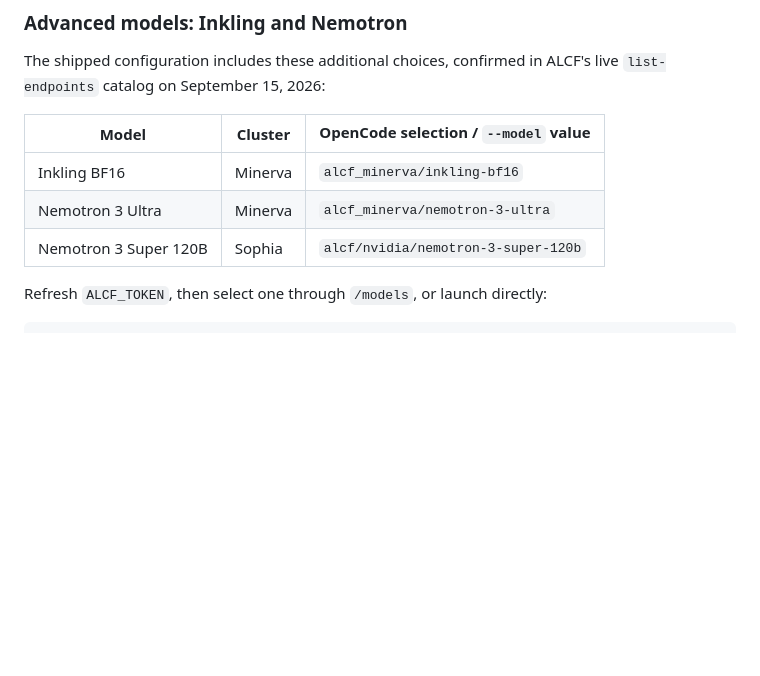
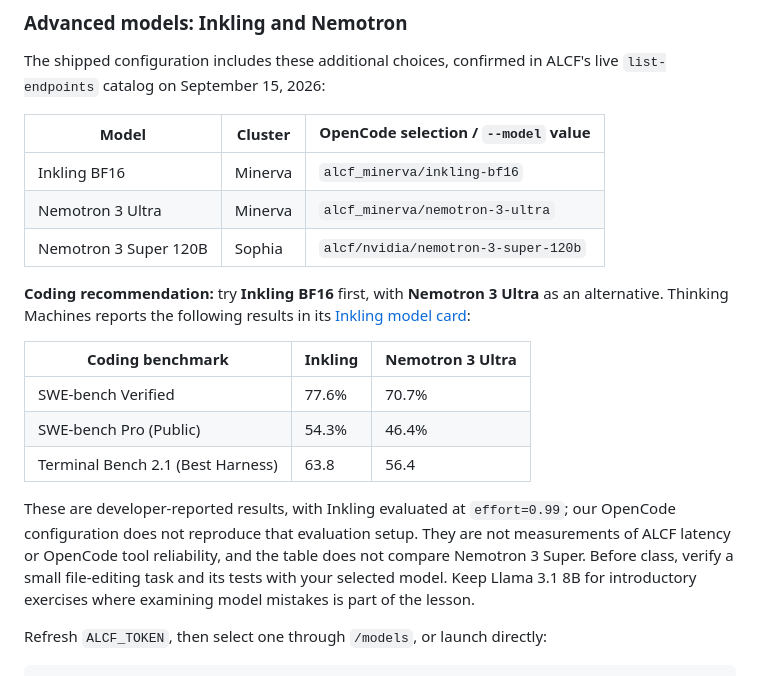
Before and after one commit to zhenghh04/csci493-fall26, a Markdown page: tutorials/opencode_vibe_coding/README.md, the part around the change. Rendered like a GitHub page; blank space fills up the shorter version.

````diff
--- a/tutorials/opencode_vibe_coding/README.md
+++ b/tutorials/opencode_vibe_coding/README.md
@@ -187,6 +187,23 @@ live `list-endpoints` catalog on September 15, 2026:
 | Nemotron 3 Ultra | Minerva | `alcf_minerva/nemotron-3-ultra` |
 | Nemotron 3 Super 120B | Sophia | `alcf/nvidia/nemotron-3-super-120b` |
 
+**Coding recommendation:** try **Inkling BF16** first, with **Nemotron 3 Ultra**
+as an alternative. Thinking Machines reports the following results in its
+[Inkling model card](https://huggingface.co/thinkingmachines/Inkling#5-evaluations):
+
+| Coding benchmark | Inkling | Nemotron 3 Ultra |
+| --- | --- | --- |
+| SWE-bench Verified | 77.6% | 70.7% |
+| SWE-bench Pro (Public) | 54.3% | 46.4% |
+| Terminal Bench 2.1 (Best Harness) | 63.8 | 56.4 |
+
+These are developer-reported results, with Inkling evaluated at `effort=0.99`;
+our OpenCode configuration does not reproduce that evaluation setup. They are
+not measurements of ALCF latency or OpenCode tool reliability, and the table does
+not compare Nemotron 3 Super. Before class, verify a small file-editing task and
+its tests with your selected model. Keep Llama 3.1 8B for introductory exercises
+where examining model mistakes is part of the lesson.
+
 Refresh `ALCF_TOKEN`, then select one through `/models`, or launch directly:
 
 ```bash
````
Also changed, not shown: README.md (+30 -0 lines).
